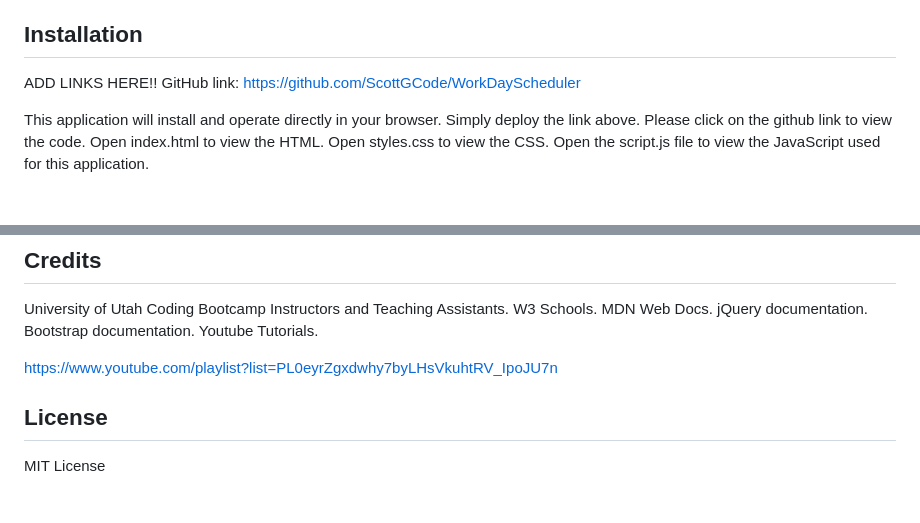
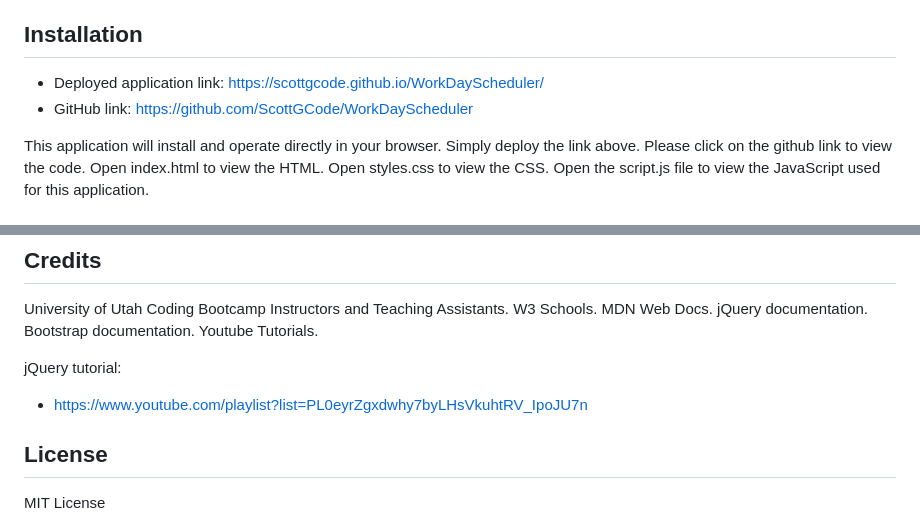
Before and after one commit to ScottGCode/WorkDayScheduler, a Markdown page: README.md, 2 parts joined by grey strips. GitHub-like rendering; blank space fills up the shorter version.

```diff
--- a/README.md
+++ b/README.md
@@ -6,8 +6,8 @@ I wanted to create a simple way to plan out my work day using a daily planner to
 
 ## Installation
 
-ADD LINKS HERE!!
-GitHub link: https://github.com/ScottGCode/WorkDayScheduler
+- Deployed application link: https://scottgcode.github.io/WorkDayScheduler/
+- GitHub link: https://github.com/ScottGCode/WorkDayScheduler
 
 This application will install and operate directly in your browser. Simply deploy the link above. Please click on the github link to view the code. Open index.html to view the HTML. Open styles.css to view the CSS. Open the script.js file to view the JavaScript used for this application.
 
@@ -21,7 +21,9 @@ Click the link above to view the deployed application. It will open the webpage
 
 University of Utah Coding Bootcamp Instructors and Teaching Assistants. W3 Schools. MDN Web Docs. jQuery documentation. Bootstrap documentation. Youtube Tutorials.
 
-https://www.youtube.com/playlist?list=PL0eyrZgxdwhy7byLHsVkuhtRV_IpoJU7n
+jQuery tutorial:
+
+- https://www.youtube.com/playlist?list=PL0eyrZgxdwhy7byLHsVkuhtRV_IpoJU7n
 
 ## License
 
```
